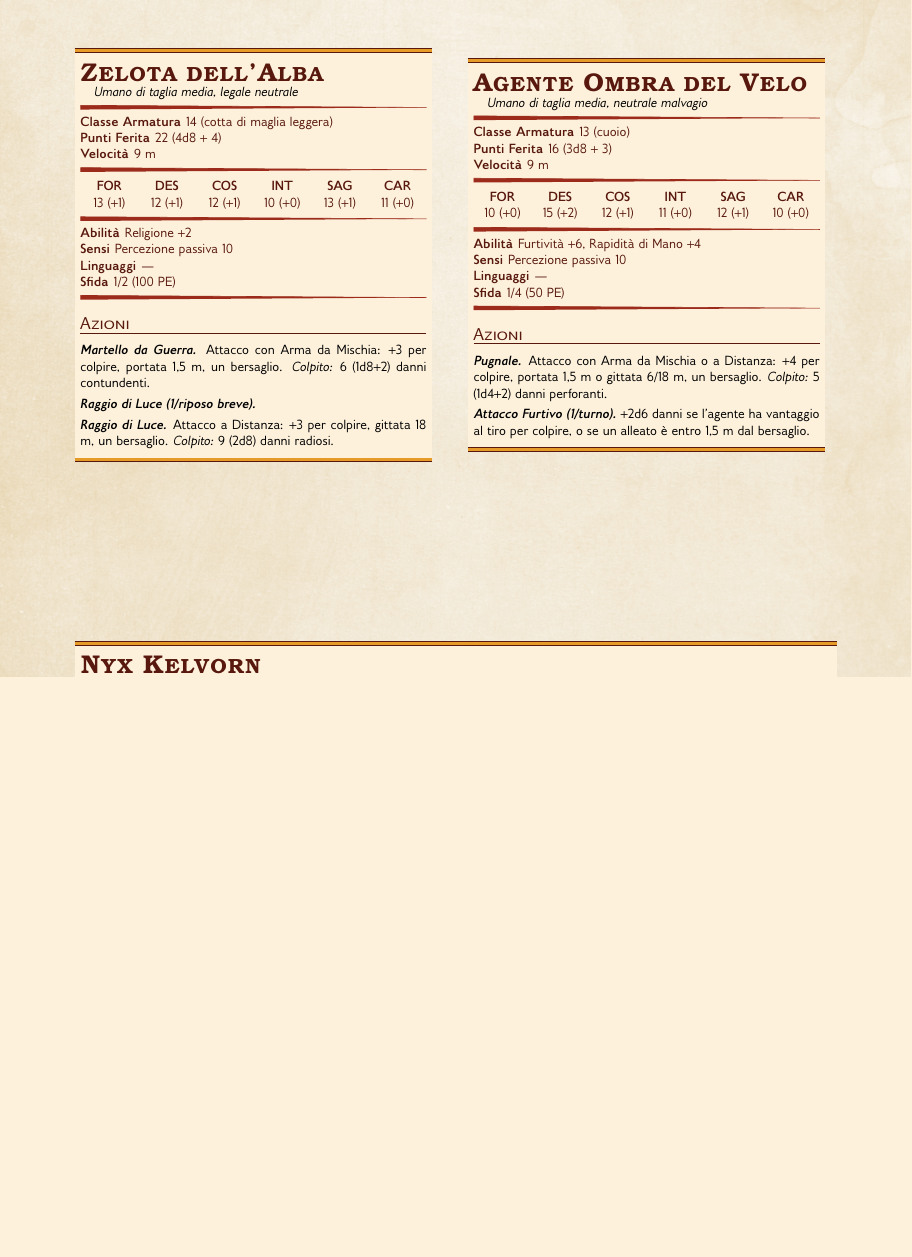
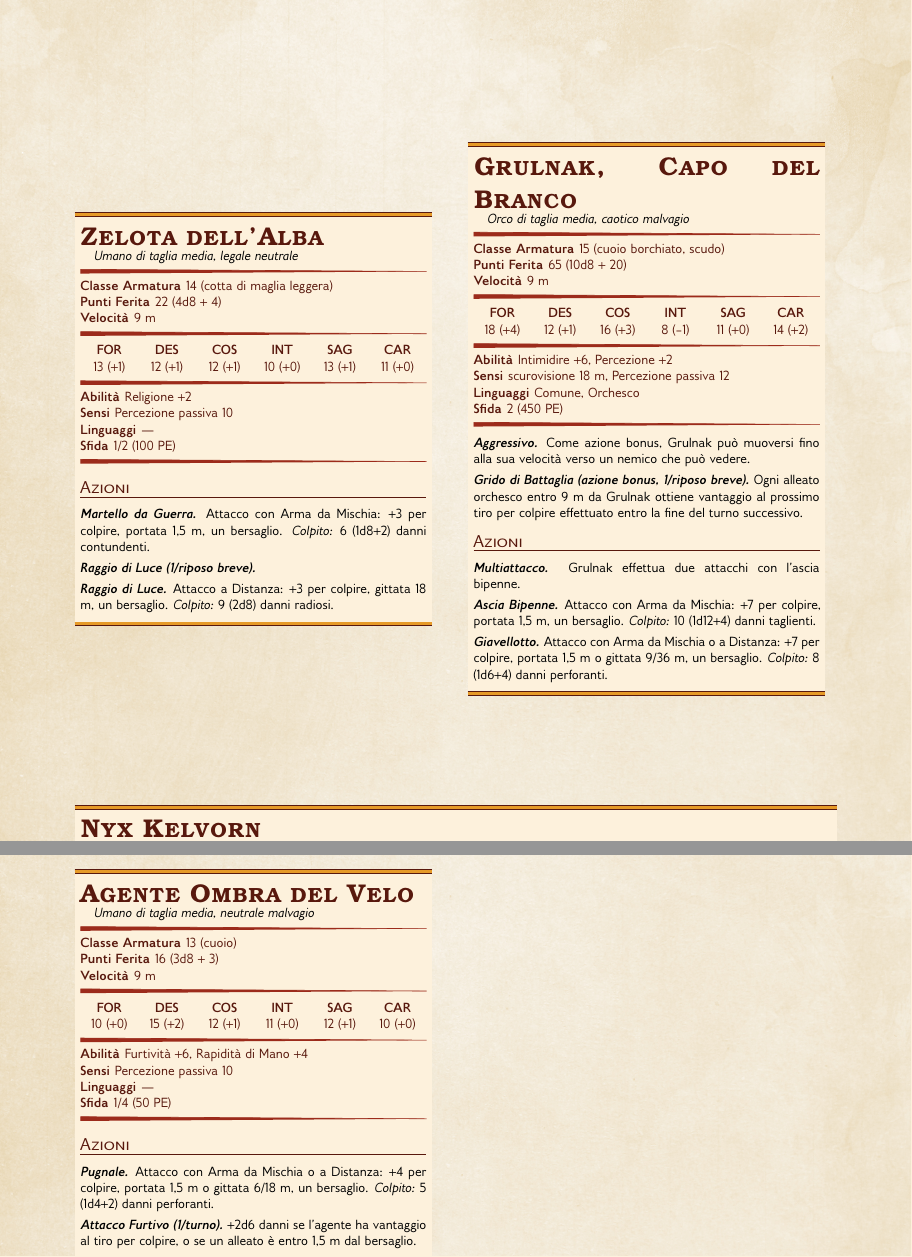
Before and after one commit to fpetrulio/child-of-balance, a LaTeX book (latex/manual/main.tex, which reads latex/manual/AppendiceA.tex): part of page 14 of 22 before the commit and two parts of pages 14 and 15 of 23 after it, the two joined at a grey line, cut at the place of the change, the shorter picture padded with empty space. Compiled offline with pdfLaTeX.

Commit message:
Aggiunge lo statblocco di Grulnak, Capo del Branco (Appendice A)
GS 2, pensato per uno scontro prestabilito difficile ma gestibile a
livello 3 (Zona 6 delle rovine di Aelothir) -- Multiattacco con ascia
bipenne, Grido di Battaglia per dare vantaggio agli alleati entro 9 m
(incentiva isolarlo o separarlo dal branco), Aggressivo standard da
orco. Gli orchi comuni del branco restano statblocchi standard MM via
Plutonium, nessun nuovo statblocco per loro.

Co-Authored-By: Claude Sonnet 5 <noreply@anthropic.com>
Claude-Session: https://claude.ai/code/session_01C86zpsqaxzz6vLpSTUx198

```diff
--- a/latex/manual/AppendiceA.tex
+++ b/latex/manual/AppendiceA.tex
@@ -130,6 +130,48 @@ Nota di bilanciamento per il GM: questi avversari NON sono pensati per uno scont
   Attacco a Distanza: +3 per colpire, gittata 18 m, un bersaglio. \textit{Colpito:} 9 (2d8) danni radiosi.
 \end{DndMonster}
 
+\section{Il branco di Grulnak (Le Rovine di Aelothir)}
+
+Grulnak e i suoi orchi sono profughi, non invasori: hanno perso una disputa territoriale nel Moon Pass e si sono rifugiati nelle rovine di Aelothir. Non cercano scontri con estranei di passaggio -- uno scontro con Grulnak dovrebbe nascere da una negoziazione fallita o da un'aggressione dei PG, mai da un'imboscata gratuita (vedi \texttt{capitolo1-rovine-aelothir.md} \S Zona 6). Gli orchi comuni del branco usano lo statblocco standard del Manuale dei Mostri (via Plutonium); solo Grulnak ha bisogno di un vero statblocco.
+
+\begin{DndMonster}[float=!b,width=\columnwidth]{Grulnak, Capo del Branco}
+  \DndMonsterType{Orco di taglia media, caotico malvagio}
+
+  \DndMonsterBasics[
+      armor-class = {15 (cuoio borchiato, scudo)},
+      hit-points  = {\DndDice{10d8 + 20}},
+      speed       = {9 m},
+    ]
+
+  \DndMonsterAbilityScores[
+      str = 18, dex = 12, con = 16, int = 8, wis = 11, cha = 14,
+    ]
+
+  \DndMonsterDetails[
+      skills = {Intimidire +6, Percezione +2},
+      senses = {scurovisione 18 m, Percezione passiva 12},
+      languages = {Comune, Orchesco},
+      challenge = 2,
+    ]
+
+  \DndMonsterAction{Aggressivo}
+  Come azione bonus, Grulnak può muoversi fino alla sua velocità verso un nemico che può vedere.
+
+  \DndMonsterAction{Grido di Battaglia (azione bonus, 1/riposo breve)}
+  Ogni alleato orchesco entro 9 m da Grulnak ottiene vantaggio al prossimo tiro per colpire effettuato entro la fine del turno successivo.
+
+  \DndMonsterSection{Azioni}
+
+  \DndMonsterAction{Multiattacco}
+  Grulnak effettua due attacchi con l'ascia bipenne.
+
+  \DndMonsterAction{Ascia Bipenne}
+  Attacco con Arma da Mischia: +7 per colpire, portata 1,5 m, un bersaglio. \textit{Colpito:} 10 (1d12+4) danni taglienti.
+
+  \DndMonsterAction{Giavellotto}
+  Attacco con Arma da Mischia o a Distanza: +7 per colpire, portata 1,5 m o gittata 9/36 m, un bersaglio. \textit{Colpito:} 8 (1d6+4) danni perforanti.
+\end{DndMonster}
+
 \begin{DndMonster}[float=!b,width=\columnwidth]{Agente Ombra del Velo}
   \DndMonsterType{Umano di taglia media, neutrale malvagio}
 
```
